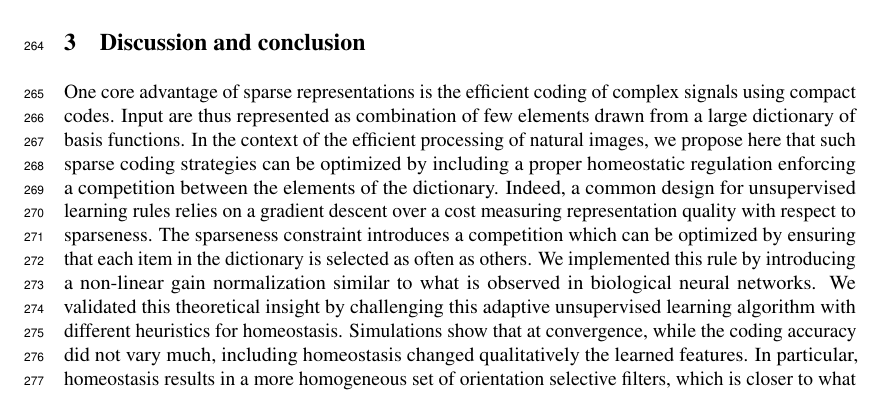
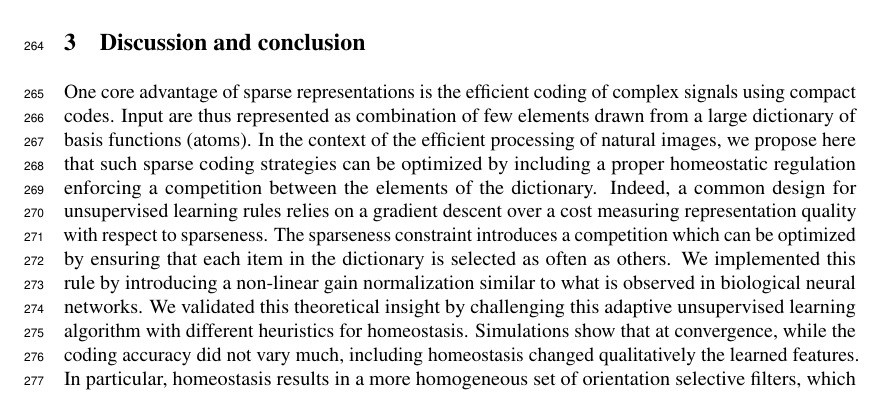
Before and after one commit to SpikeAI/HULK, a LaTeX paper (hulk.tex): part of page 8 of 9, cut so that both start at the same text. Compiled offline with pdfLaTeX.

Commit message:
last pass: 3 / discussion

```diff
--- a/hulk.tex
+++ b/hulk.tex
@@ -762,7 +762,7 @@ In particular, we replicated in \texttt{HAP} the result of~\citet{Sandin17} that
 %: 2- benchmarking of computation time: toward event-driven?
 % Finally, we show that such an algorithm can be extended to convolutional architectures and we show the results obtained on different natural image databases.
 %
-One core advantage of sparse representations is the efficient coding of complex signals using compact codes. Input are thus represented as combination of few elements drawn from a large dictionary of basis functions. In the context of the efficient processing of natural images, we propose here that such sparse coding strategies can be optimized by including a proper homeostatic regulation enforcing a competition between the elements of the dictionary. Indeed, a common design for unsupervised learning rules relies on a gradient descent over a cost measuring representation quality with respect to sparseness. The sparseness constraint introduces a competition which can be optimized by ensuring that each item in the dictionary is selected as often as others. We implemented this rule by introducing a non-linear gain normalization similar to what is observed in biological neural networks. We validated this theoretical insight by challenging this adaptive unsupervised learning algorithm with different heuristics for homeostasis. Simulations show that at convergence, while the coding accuracy did not vary much, including homeostasis changed qualitatively the learned features. In particular, homeostasis results in a more homogeneous set of orientation selective filters, which is closer to what is found in the visual cortex of mammals~\citep{Ringach02,Rehn07,Loxley17}. To further validate these results, we quantitatively compared the efficiency of the different variants of the algorithms, both at the level of homeostasis (homeostatic learning rate, parameters of the heuristics), but also to the coding (by changing $M$, $N$ or $N_0$) and to the learning (by changing the learning rate, the scheduling or $M$). This demonstrated that overall, the neuro-inspired homeostatic algorithm provided with the best compromise between efficiency and computational cost. In summary, this biologically-inspired learning rule demonstrates that principles observed in neural computations can help improve real-life machine learning algorithms.
+One core advantage of sparse representations is the efficient coding of complex signals using compact codes. Input are thus represented as combination of few elements drawn from a large dictionary of basis functions (atoms). In the context of the efficient processing of natural images, we propose here that such sparse coding strategies can be optimized by including a proper homeostatic regulation enforcing a competition between the elements of the dictionary. Indeed, a common design for unsupervised learning rules relies on a gradient descent over a cost measuring representation quality with respect to sparseness. The sparseness constraint introduces a competition which can be optimized by ensuring that each item in the dictionary is selected as often as others. We implemented this rule by introducing a non-linear gain normalization similar to what is observed in biological neural networks. We validated this theoretical insight by challenging this adaptive unsupervised learning algorithm with different heuristics for homeostasis. Simulations show that at convergence, while the coding accuracy did not vary much, including homeostasis changed qualitatively the learned features. In particular, homeostasis results in a more homogeneous set of orientation selective filters, which is closer to what is found in the visual cortex of mammals~\citep{Ringach02,Rehn07,Loxley17}. To further validate these results, we quantitatively compared the efficiency of the different variants of the algorithms, both at the level of homeostasis (homeostatic learning rate, parameters of the heuristics), but also to the coding (by changing $M$, $N$ or $N_0$) and to the learning (by changing the learning rate, the scheduling or $M$). This demonstrated that overall, the neuro-inspired homeostatic algorithm provided with the best compromise between efficiency and computational cost. In summary, this biologically-inspired learning rule demonstrates that principles observed in neural computations can help improve real-life machine learning algorithms.
 
 %2. importance of homeo - vanishing term in deep learning -> use deep learning to validate output
 %3. application to asynchronous / focal log-polar (retinal) input / continuous learning / credit assignement (no access to true residual)
```
